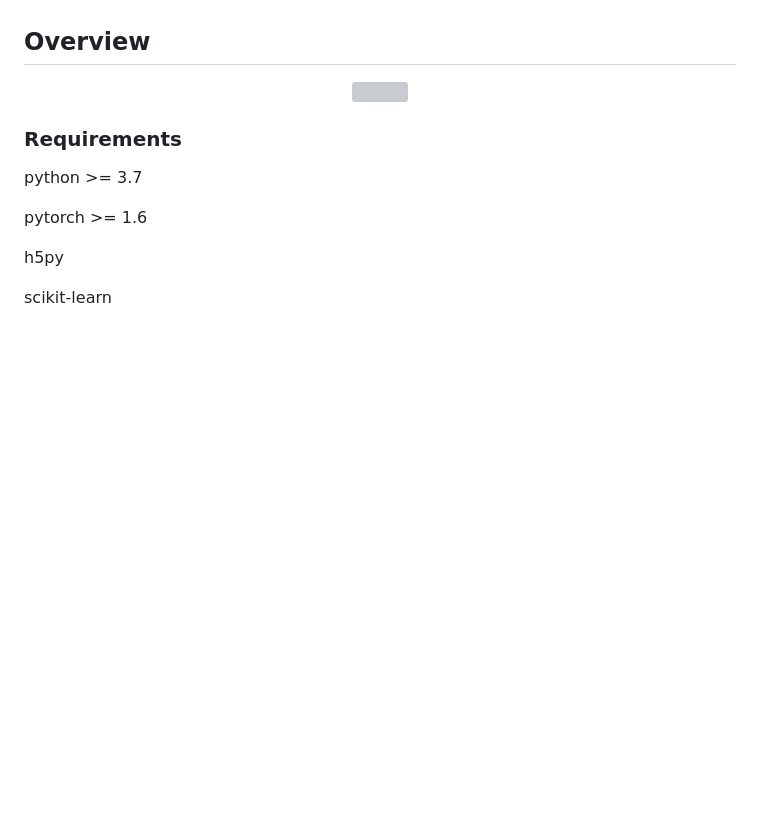
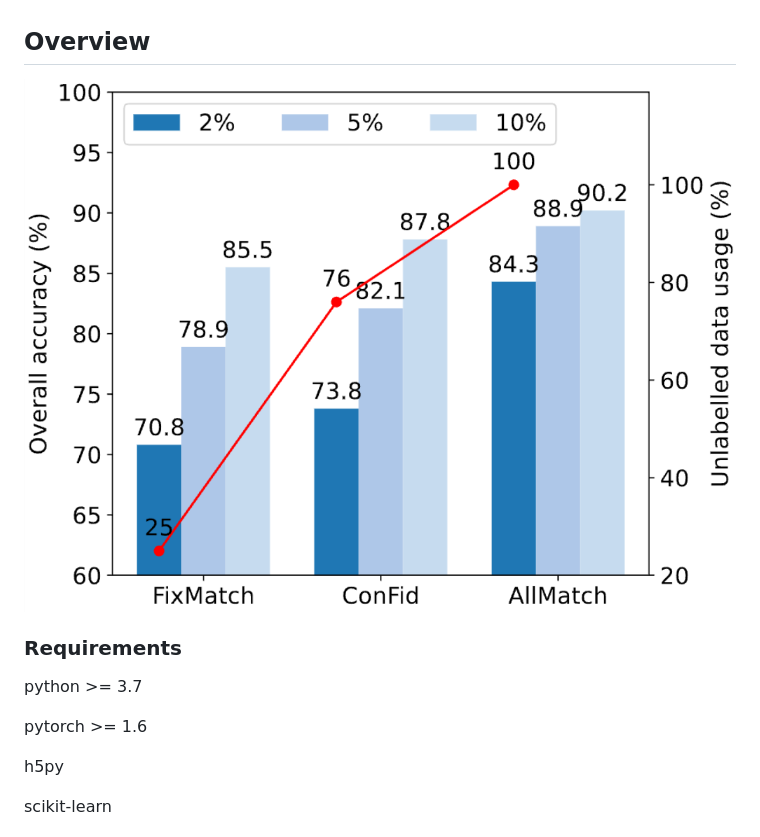
Before and after one commit to snehaputul/AllMatch, a Markdown page: README.md, the part around the change. Drawn GitHub-style; pictures changed too: figures/banner.png (added); blank space fills up the shorter version; grey boxes are pictures that could not be loaded.

Commit message:
redme edited

```diff
--- a/README.md
+++ b/README.md
@@ -20,7 +20,7 @@ Semi-supervised learning (SSL) has shown its effectiveness in learning effective
 ## Overview
 
 <div  align="center">
- <img src="./figures/banner.pdf" width = "999"  align=center />
+ <img src="./figures/banner.png" width = "999"  align=center />
 </div>
 
 
```
